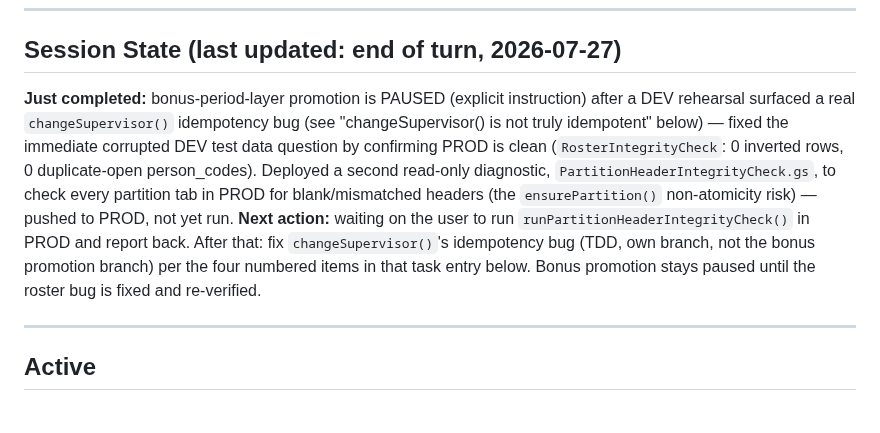
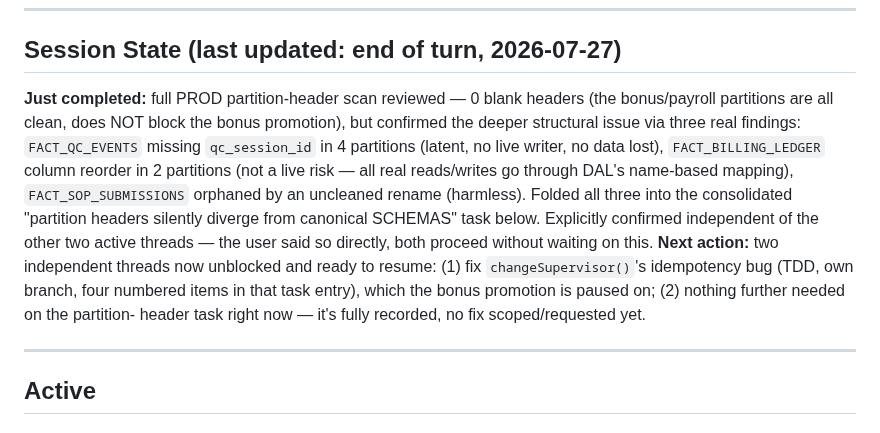
Before and after one commit to blccanada2026-lang/BLC-Automation, a Markdown page: CTO_TASK_QUEUE.md, the part around one of its changes. GitHub-like rendering.

```diff
--- a/CTO_TASK_QUEUE.md
+++ b/CTO_TASK_QUEUE.md
@@ -42,21 +42,23 @@ afterward as a manual follow-up step" — was rejected: it's the same
 
 ## Session State (last updated: end of turn, 2026-07-27)
 
-**Just completed:** bonus-period-layer promotion is PAUSED (explicit
-instruction) after a DEV rehearsal surfaced a real `changeSupervisor()`
-idempotency bug (see "changeSupervisor() is not truly idempotent"
-below) — fixed the immediate corrupted DEV test data question by
-confirming PROD is clean (`RosterIntegrityCheck`: 0 inverted rows, 0
-duplicate-open person_codes). Deployed a second read-only diagnostic,
-`PartitionHeaderIntegrityCheck.gs`, to check every partition tab in
-PROD for blank/mismatched headers (the `ensurePartition()`
-non-atomicity risk) — pushed to PROD, not yet run.
-**Next action:** waiting on the user to run
-`runPartitionHeaderIntegrityCheck()` in PROD and report back. After
-that: fix `changeSupervisor()`'s idempotency bug (TDD, own branch, not
-the bonus promotion branch) per the four numbered items in that task
-entry below. Bonus promotion stays paused until the roster bug is
-fixed and re-verified.
+**Just completed:** full PROD partition-header scan reviewed — 0 blank
+headers (the bonus/payroll partitions are all clean, does NOT block the
+bonus promotion), but confirmed the deeper structural issue via three
+real findings: `FACT_QC_EVENTS` missing `qc_session_id` in 4 partitions
+(latent, no live writer, no data lost), `FACT_BILLING_LEDGER` column
+reorder in 2 partitions (not a live risk — all real reads/writes go
+through DAL's name-based mapping), `FACT_SOP_SUBMISSIONS` orphaned by an
+uncleaned rename (harmless). Folded all three into the consolidated
+"partition headers silently diverge from canonical SCHEMAS" task below.
+Explicitly confirmed independent of the other two active threads — the
+user said so directly, both proceed without waiting on this.
+**Next action:** two independent threads now unblocked and ready to
+resume: (1) fix `changeSupervisor()`'s idempotency bug (TDD, own
+branch, four numbered items in that task entry), which the bonus
+promotion is paused on; (2) nothing further needed on the partition-
+header task right now — it's fully recorded, no fix scoped/requested
+yet.
 
 ---
 
```
Also changed, not shown: other parts of CTO_TASK_QUEUE.md (+71 -29 lines).
